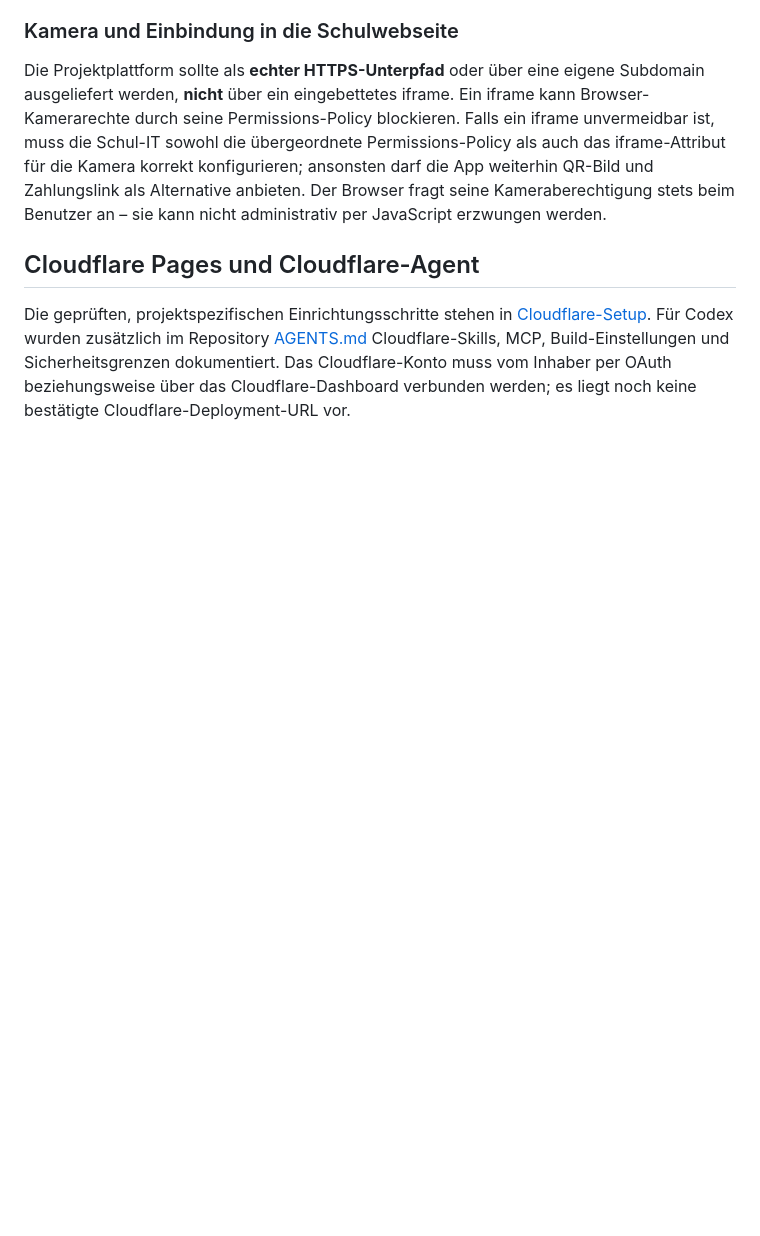
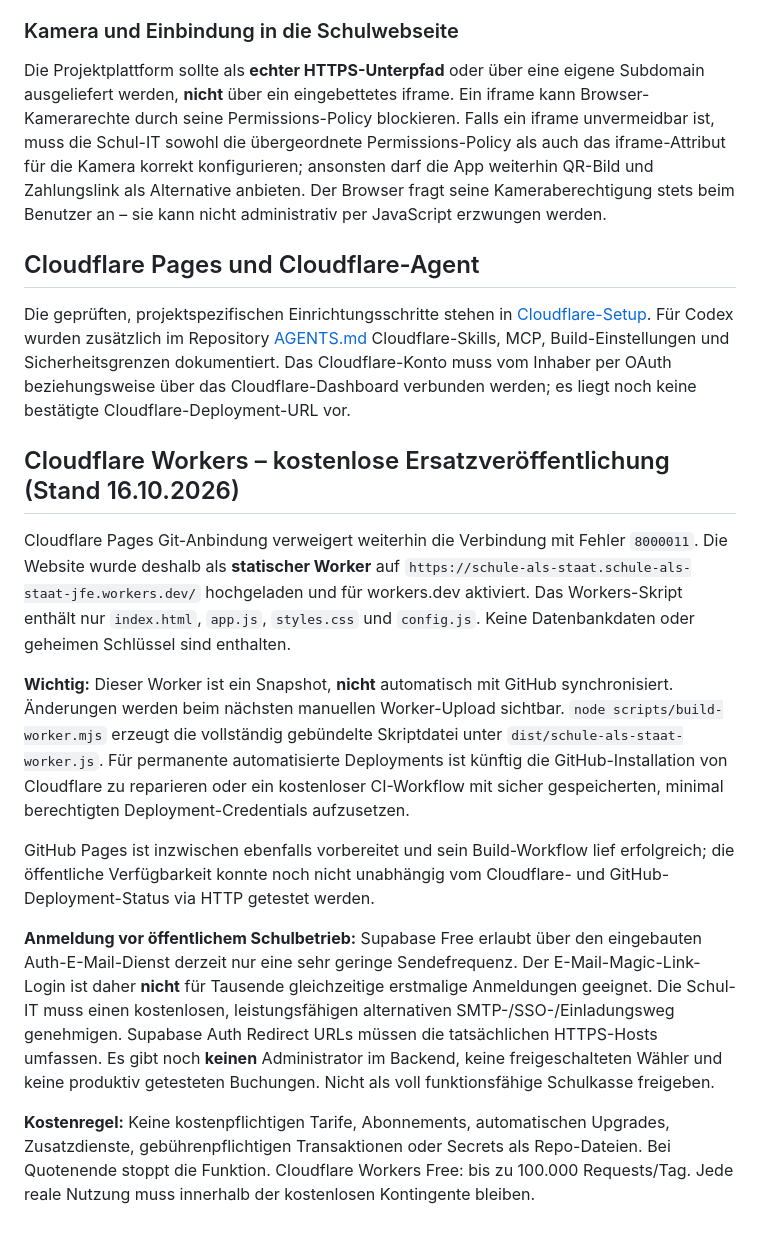
Before and after one commit to 1234Taschenlampe/Schule-als-Staat-, a Markdown page: README.md, the part around the change. GitHub-like rendering; blank space fills up the shorter version.

Commit message:
docs: record zero-cost Worker deployment, no autosync, and remaining auth prerequisites

```diff
--- a/README.md
+++ b/README.md
@@ -128,3 +128,15 @@ Die Projektplattform sollte als **echter HTTPS-Unterpfad** oder über eine eigen
 ## Cloudflare Pages und Cloudflare-Agent
 
 Die geprüften, projektspezifischen Einrichtungsschritte stehen in [Cloudflare-Setup](docs/CLOUDFLARE_SETUP.md). Für Codex wurden zusätzlich im Repository [AGENTS.md](AGENTS.md) Cloudflare-Skills, MCP, Build-Einstellungen und Sicherheitsgrenzen dokumentiert. Das Cloudflare-Konto muss vom Inhaber per OAuth beziehungsweise über das Cloudflare-Dashboard verbunden werden; es liegt noch keine bestätigte Cloudflare-Deployment-URL vor.
+
+## Cloudflare Workers – kostenlose Ersatzveröffentlichung (Stand 16.10.2026)
+
+Cloudflare Pages Git-Anbindung verweigert weiterhin die Verbindung mit Fehler `8000011`. Die Website wurde deshalb als **statischer Worker** auf `https://schule-als-staat.schule-als-staat-jfe.workers.dev/` hochgeladen und für workers.dev aktiviert. Das Workers-Skript enthält nur `index.html`, `app.js`, `styles.css` und `config.js`. Keine Datenbankdaten oder geheimen Schlüssel sind enthalten.
+
+**Wichtig:** Dieser Worker ist ein Snapshot, **nicht** automatisch mit GitHub synchronisiert. Änderungen werden beim nächsten manuellen Worker-Upload sichtbar. `node scripts/build-worker.mjs` erzeugt die vollständig gebündelte Skriptdatei unter `dist/schule-als-staat-worker.js`. Für permanente automatisierte Deployments ist künftig die GitHub-Installation von Cloudflare zu reparieren oder ein kostenloser CI-Workflow mit sicher gespeicherten, minimal berechtigten Deployment-Credentials aufzusetzen.
+
+GitHub Pages ist inzwischen ebenfalls vorbereitet und sein Build-Workflow lief erfolgreich; die öffentliche Verfügbarkeit konnte noch nicht unabhängig vom Cloudflare- und GitHub-Deployment-Status via HTTP getestet werden.
+
+**Anmeldung vor öffentlichem Schulbetrieb:** Supabase Free erlaubt über den eingebauten Auth-E-Mail-Dienst derzeit nur eine sehr geringe Sendefrequenz. Der E-Mail-Magic-Link-Login ist daher **nicht** für Tausende gleichzeitige erstmalige Anmeldungen geeignet. Die Schul-IT muss einen kostenlosen, leistungsfähigen alternativen SMTP-/SSO-/Einladungsweg genehmigen. Supabase Auth Redirect URLs müssen die tatsächlichen HTTPS-Hosts umfassen. Es gibt noch **keinen** Administrator im Backend, keine freigeschalteten Wähler und keine produktiv getesteten Buchungen. Nicht als voll funktionsfähige Schulkasse freigeben.
+
+**Kostenregel:** Keine kostenpflichtigen Tarife, Abonnements, automatischen Upgrades, Zusatzdienste, gebührenpflichtigen Transaktionen oder Secrets als Repo-Dateien. Bei Quotenende stoppt die Funktion. Cloudflare Workers Free: bis zu 100.000 Requests/Tag. Jede reale Nutzung muss innerhalb der kostenlosen Kontingente bleiben.
```
